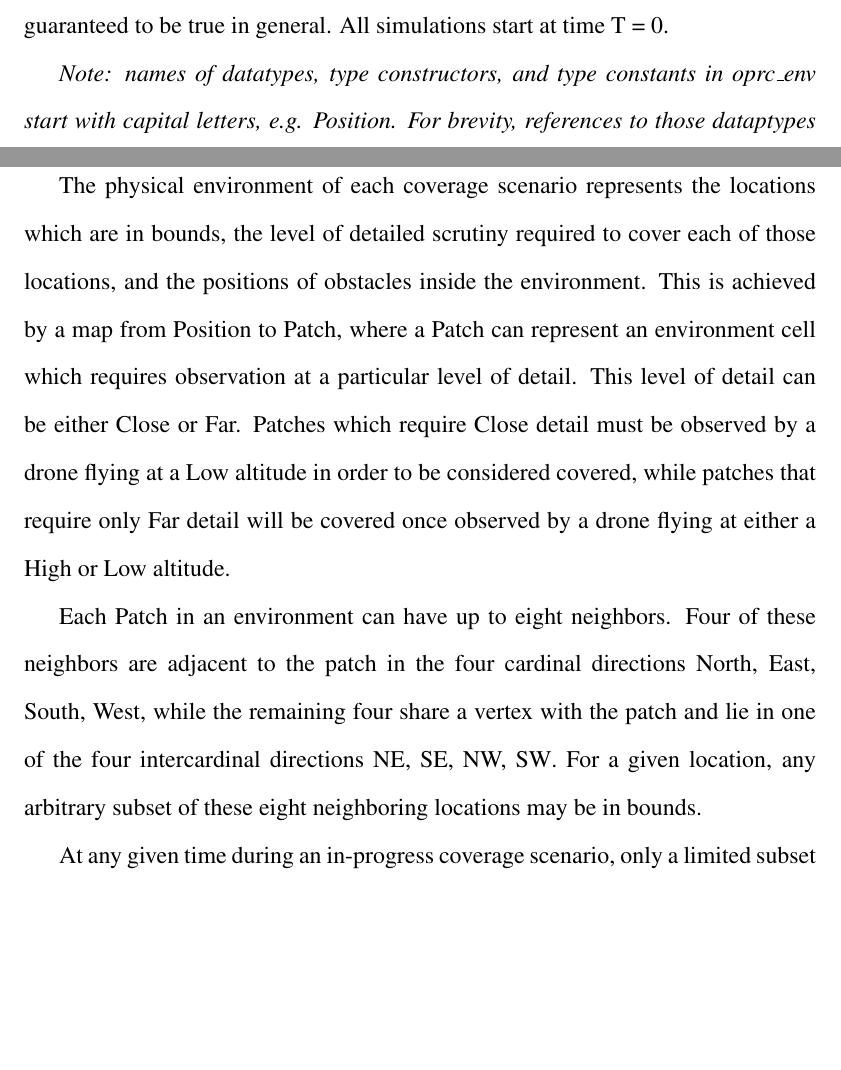
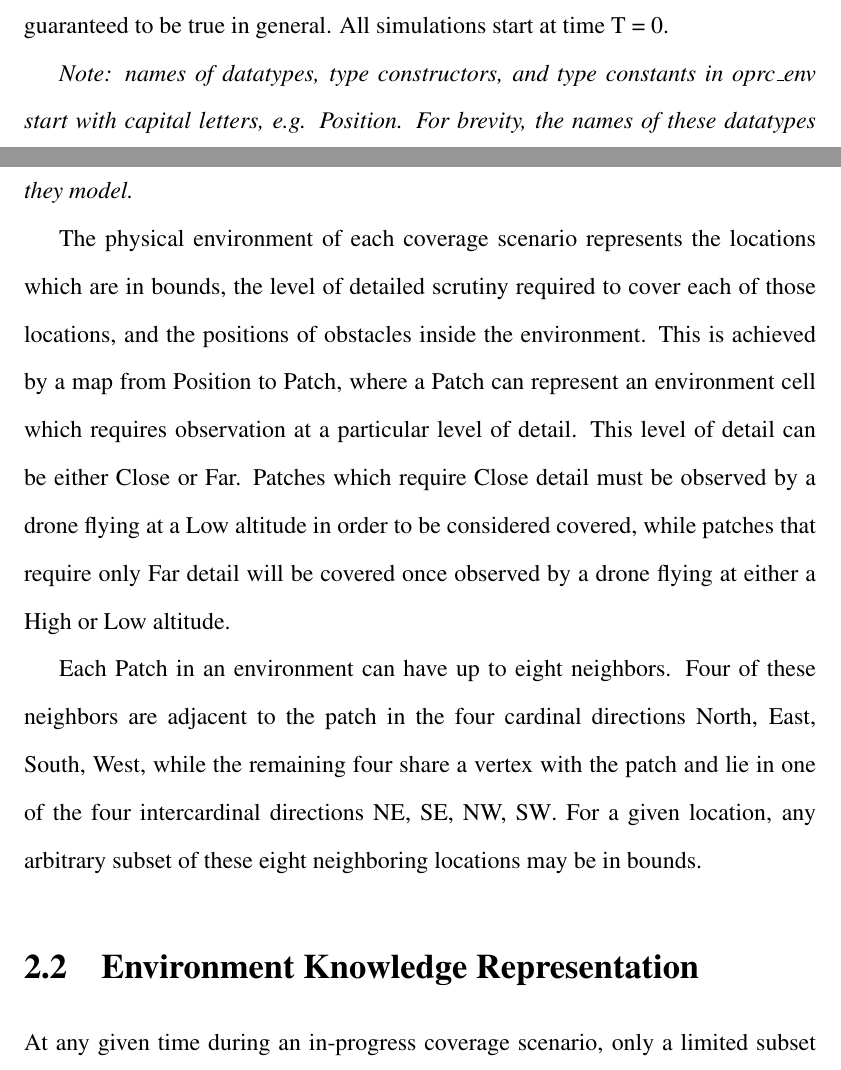
Before and after one commit to Daedalus359/thesis, a LaTeX document (Online_Planning_for_Robotic_Coverage.tex, which reads Simulation_Development.tex): two parts of pages 20 and 21 of 29, joined at a grey line, cut so that both start at the same text, the shorter picture padded with empty space. Compiled offline with pdfLaTeX.

Commit message:
more edits and environment sim details

```diff
--- a/Simulation_Development.tex
+++ b/Simulation_Development.tex
@@ -8,11 +8,13 @@ This chapter describes a software package, \textit{oprc\_env,} that simulates th
 
 The oprc\_env package represents a multi agent coverage problem as a simulation in which all times and locations are represended with integer values. All ground positions in the environment are indexed by a pair of integers $ (x, y) $. For ease of communication, the $x$ and $y$ coordinates are assumed to correspond to longitude and lattitude, respectively. For example, the position $(2, 1)$ is directly east of the position $(1, 1)$, and the postion $(0, 0)$ is to the southwest of $(1, 1)$. The minimum x and y coordinates in an environment are both 0 by default, although this is not guaranteed to be true in general. All simulations start at time T = 0.
 
-\textit{Note: names of datatypes, type constructors, and type constants in oprc\_env start with capital letters, e.g. Position. For brevity, references to those dataptypes in this document will be written in the same way.}
+\textit{Note: names of datatypes, type constructors, and type constants in oprc\_env start with capital letters, e.g. Position. For brevity, the names of these datatypes will be used in reference to both the computational abstractions and the concepts they model.}
 
 The physical environment of each coverage scenario represents the locations which are in bounds, the level of detailed scrutiny required to cover each of those locations, and the positions of obstacles inside the environment. This is achieved by a map from Position to Patch, where a Patch can represent an environment cell which requires observation at a particular level of detail. This level of detail can be either Close or Far. Patches which require Close detail must be observed by a drone flying at a Low altitude in order to be considered covered, while patches that require only Far detail will be covered once observed by a drone flying at either a High or Low altitude.
 
 Each Patch in an environment can have up to eight neighbors. Four of these neighbors are adjacent to the patch in the four cardinal directions {North, East, South, West}, while the remaining four share a vertex with the patch and lie in one of the four intercardinal directions {NE, SE, NW, SW}. For a given location, any arbitrary subset of these eight neighboring locations may be in bounds.
+
+\section{Environment Knowledge Representation}
 
 At any given time during an in-progress coverage scenario, only a limited subset of environment information is made available to the Policy algorithm that controls drone motions. The set of in bounds locations, or Footprint, of the environment is always known. The partial information available to an agent is represented by the EnvironmentInfo datatype, and this type contains a map from Position to PatchInfo. The set of Position values in this map's domain is normally the same Footprint that belongs to the real environment. A PatchInfo represents a state of knowledge about the patch at a particular location. Patches can be Unseen, Classified, or FullyObserved. As the names suggest, Unseen and FullyObserved correspond to patches which have never been seen at all and patches that have been completely covered, respectively. A Classified patch is one where the level of observation detail required (DetailReq) is known, but the patch has not been fully covered yet. In practice, this only comes up for patches which require Close scrutiny and have only been seen by one or more drones flying at a High altitude.
 
```
Also changed, not shown: Online_Planning_for_Robotic_Coverage.pdf, Simulation_Development.tex (2 more changed lines), 3 other files.
